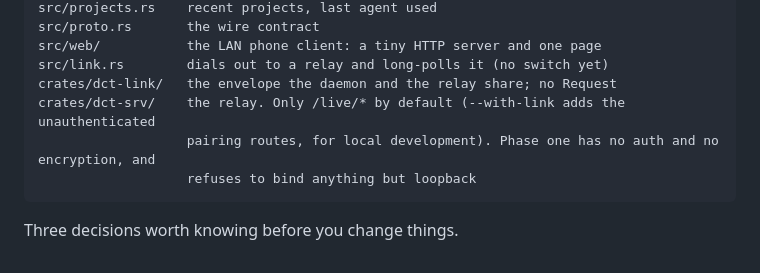
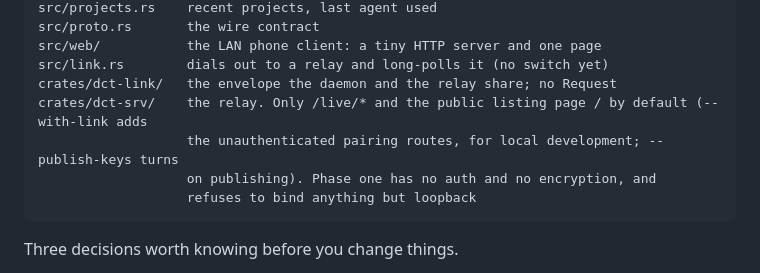
Before and after one commit to gaolei8888/dc-terminal, a Markdown page: README.md, the part around the change. Drawn GitHub-style; folded sections open.

Commit message:
docs: mention the public page and publish keys in the crate map

````diff
--- a/README.md
+++ b/README.md
@@ -854,8 +854,9 @@ src/proto.rs       the wire contract
 src/web/           the LAN phone client: a tiny HTTP server and one page
 src/link.rs        dials out to a relay and long-polls it (no switch yet)
 crates/dct-link/   the envelope the daemon and the relay share; no Request
-crates/dct-srv/    the relay. Only /live/* by default (--with-link adds the unauthenticated
-                   pairing routes, for local development). Phase one has no auth and no encryption, and
+crates/dct-srv/    the relay. Only /live/* and the public listing page / by default (--with-link adds
+                   the unauthenticated pairing routes, for local development; --publish-keys turns
+                   on publishing). Phase one has no auth and no encryption, and
                    refuses to bind anything but loopback
 ```
 
````
Also changed, not shown: README.zh-CN.md (+2 -1 lines), docs/deploy-live-relay.md (+1 -1 lines).
